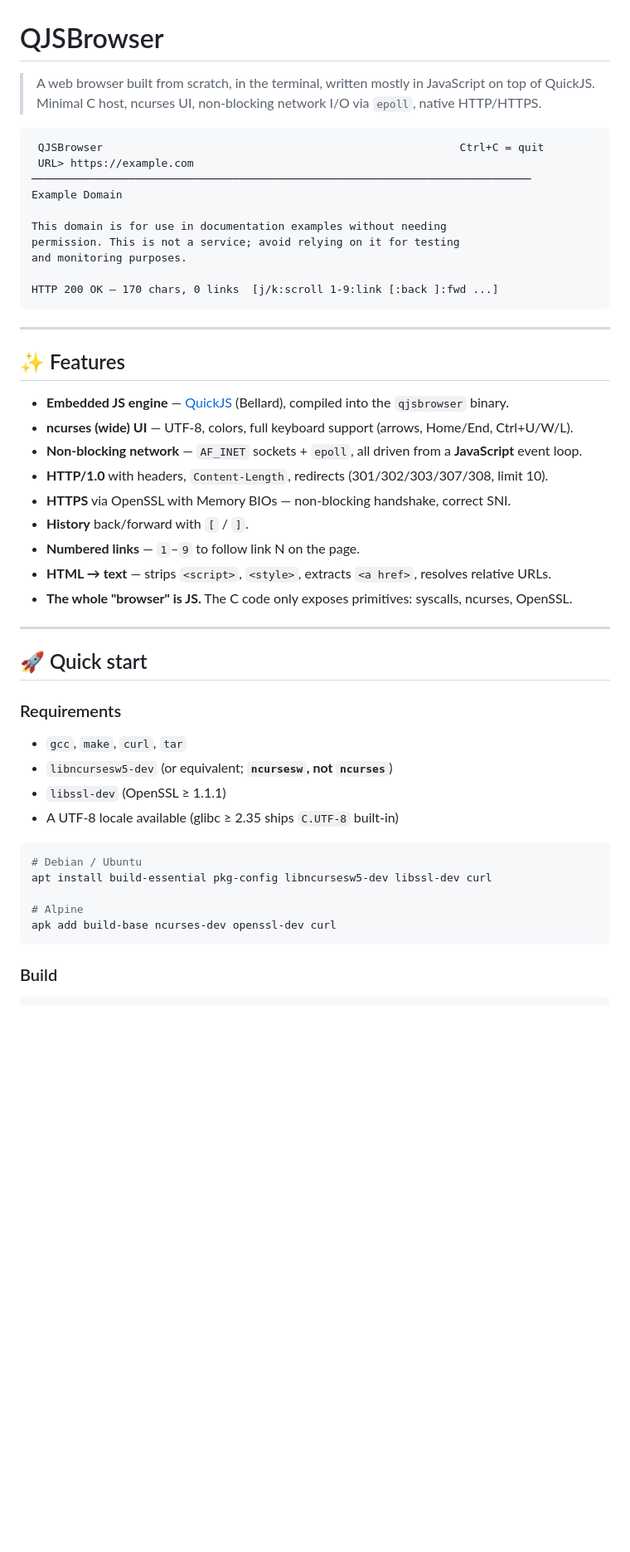
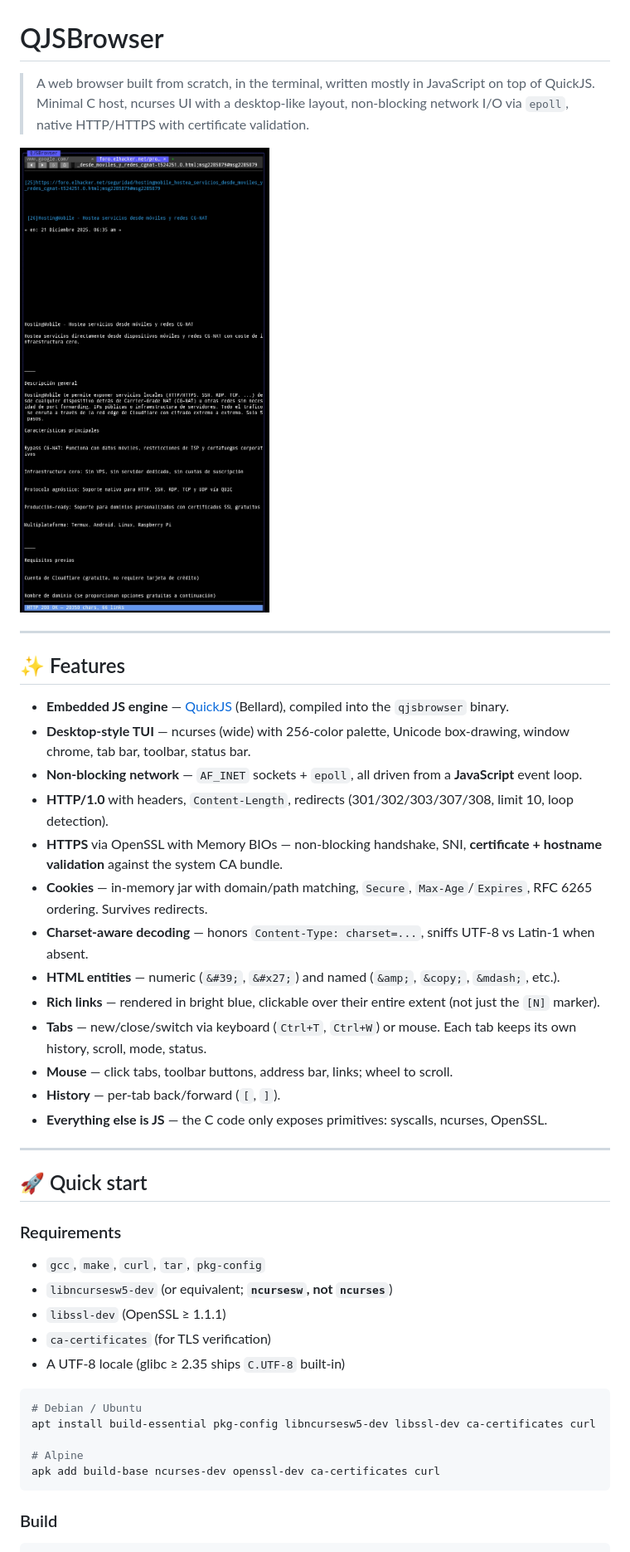
Before and after one commit to StringManolo/QJSBrowser, a Markdown page: README.md, the part around one of its changes. Shown at 83% size. GitHub-like rendering; pictures changed too: docs/screenshot.png (added); blank space fills up the shorter version.

````diff
--- a/README.md
+++ b/README.md
@@ -1,33 +1,26 @@
 # QJSBrowser
 
-> A web browser built from scratch, in the terminal, written mostly in JavaScript on top of QuickJS. Minimal C host, ncurses UI, non-blocking network I/O via `epoll`, native HTTP/HTTPS.
+> A web browser built from scratch, in the terminal, written mostly in JavaScript on top of QuickJS. Minimal C host, ncurses UI with a desktop-like layout, non-blocking network I/O via `epoll`, native HTTP/HTTPS with certificate validation.
 
-```
- QJSBrowser                                                       Ctrl+C = quit
- URL> https://example.com
-─────────────────────────────────────────────────────────────────────────────
-Example Domain
-
-This domain is for use in documentation examples without needing
-permission. This is not a service; avoid relying on it for testing
-and monitoring purposes.
-
-HTTP 200 OK — 170 chars, 0 links  [j/k:scroll 1-9:link [:back ]:fwd ...]
-```
+![QJSBrowser screenshot](docs/screenshot.png)
 
 ---
 
 ## ✨ Features
 
 - **Embedded JS engine** — [QuickJS](https://bellard.org/quickjs/) (Bellard), compiled into the `qjsbrowser` binary.
-- **ncurses (wide) UI** — UTF-8, colors, full keyboard support (arrows, Home/End, Ctrl+U/W/L).
+- **Desktop-style TUI** — ncurses (wide) with 256-color palette, Unicode box-drawing, window chrome, tab bar, toolbar, status bar.
 - **Non-blocking network** — `AF_INET` sockets + `epoll`, all driven from a **JavaScript** event loop.
-- **HTTP/1.0** with headers, `Content-Length`, redirects (301/302/303/307/308, limit 10).
-- **HTTPS** via OpenSSL with Memory BIOs — non-blocking handshake, correct SNI.
-- **History** back/forward with `[` / `]`.
-- **Numbered links** — `1`–`9` to follow link N on the page.
-- **HTML → text** — strips `<script>`, `<style>`, extracts `<a href>`, resolves relative URLs.
-- **The whole "browser" is JS.** The C code only exposes primitives: syscalls, ncurses, OpenSSL.
+- **HTTP/1.0** with headers, `Content-Length`, redirects (301/302/303/307/308, limit 10, loop detection).
+- **HTTPS** via OpenSSL with Memory BIOs — non-blocking handshake, SNI, **certificate + hostname validation** against the system CA bundle.
+- **Cookies** — in-memory jar with domain/path matching, `Secure`, `Max-Age`/`Expires`, RFC 6265 ordering. Survives redirects.
+- **Charset-aware decoding** — honors `Content-Type: charset=...`, sniffs UTF-8 vs Latin-1 when absent.
+- **HTML entities** — numeric (`&#39;`, `&#x27;`) and named (`&amp;`, `&copy;`, `&mdash;`, etc.).
+- **Rich links** — rendered in bright blue, clickable over their entire extent (not just the `[N]` marker).
+- **Tabs** — new/close/switch via keyboard (`Ctrl+T`, `Ctrl+W`) or mouse. Each tab keeps its own history, scroll, mode, status.
+- **Mouse** — click tabs, toolbar buttons, address bar, links; wheel to scroll.
+- **History** — per-tab back/forward (`[`, `]`).
+- **Everything else is JS** — the C code only exposes primitives: syscalls, ncurses, OpenSSL.
 
 ---
 
@@ -35,17 +28,18 @@ HTTP 200 OK — 170 chars, 0 links  [j/k:scroll 1-9:link [:back ]:fwd ...]
 
 ### Requirements
 
-- `gcc`, `make`, `curl`, `tar`
+- `gcc`, `make`, `curl`, `tar`, `pkg-config`
 - `libncursesw5-dev` (or equivalent; **`ncursesw`, not `ncurses`**)
 - `libssl-dev` (OpenSSL ≥ 1.1.1)
-- A UTF-8 locale available (glibc ≥ 2.35 ships `C.UTF-8` built-in)
+- `ca-certificates` (for TLS verification)
+- A UTF-8 locale (glibc ≥ 2.35 ships `C.UTF-8` built-in)
 
 ```bash
 # Debian / Ubuntu
-apt install build-essential pkg-config libncursesw5-dev libssl-dev curl
+apt install build-essential pkg-config libncursesw5-dev libssl-dev ca-certificates curl
 
 # Alpine
-apk add build-base ncurses-dev openssl-dev curl
+apk add build-base ncurses-dev openssl-dev ca-certificates curl
 ```
 
 ### Build
````
Also changed, not shown: other parts of README.md (+80 -46 lines).
